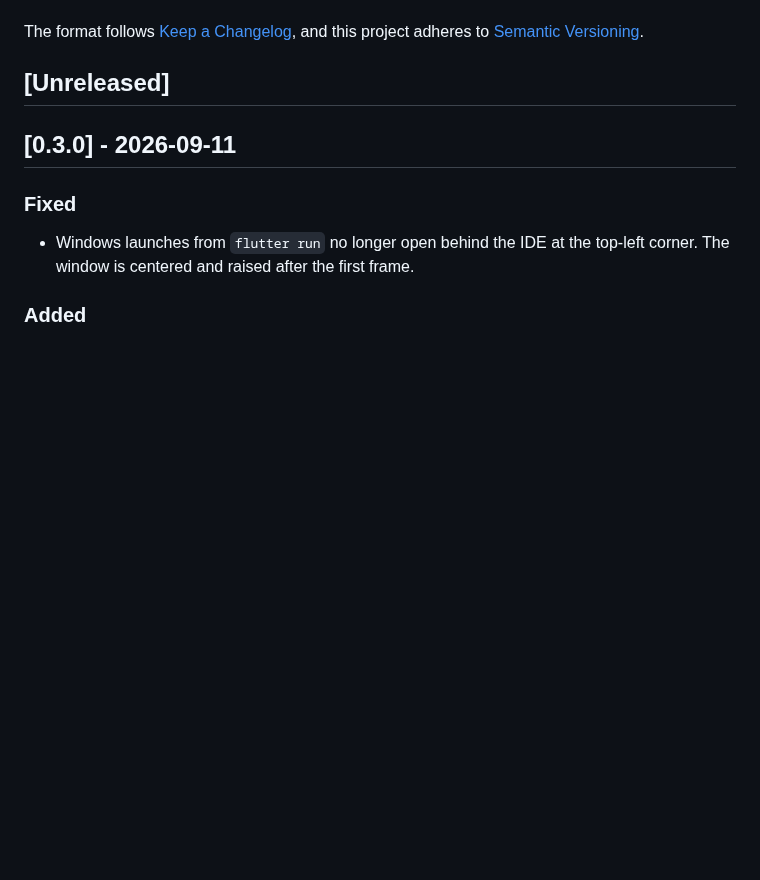
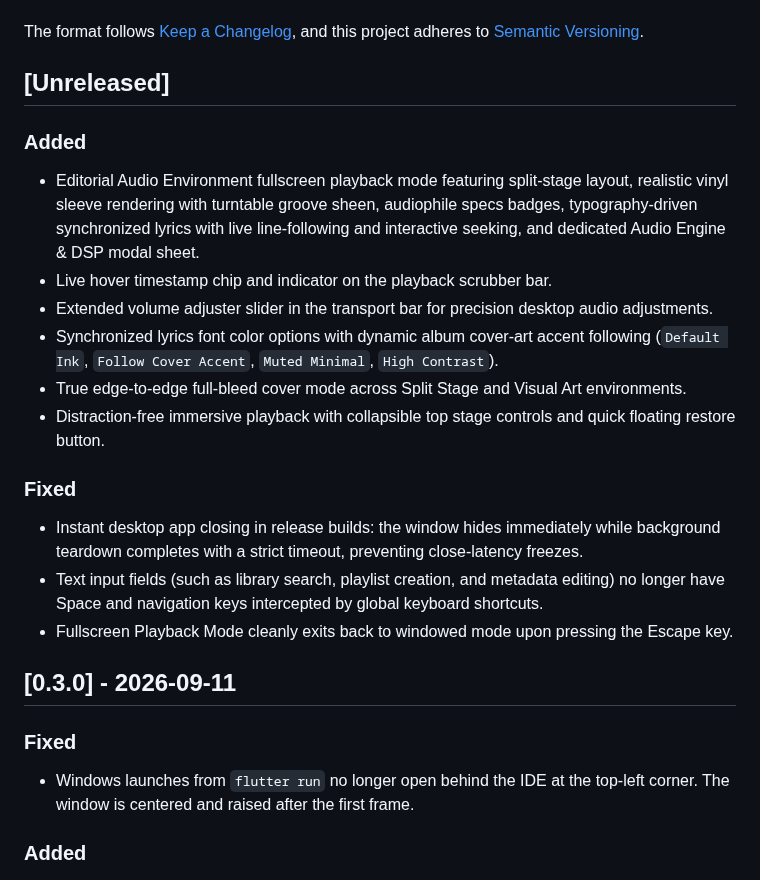
Before and after one commit to Adoxcol/studio, a Markdown page: CHANGELOG.md, the part around the change. Drawn GitHub-style; blank space fills up the shorter version.

```diff
--- a/CHANGELOG.md
+++ b/CHANGELOG.md
@@ -6,6 +6,26 @@ The format follows [Keep a Changelog](https://keepachangelog.com/en/1.1.0/), and
 adheres to [Semantic Versioning](https://semver.org/spec/v2.0.0.html).
 
 ## [Unreleased]
+
+### Added
+
+- Editorial Audio Environment fullscreen playback mode featuring split-stage layout,
+  realistic vinyl sleeve rendering with turntable groove sheen, audiophile specs badges,
+  typography-driven synchronized lyrics with live line-following and interactive seeking,
+  and dedicated Audio Engine & DSP modal sheet.
+- Live hover timestamp chip and indicator on the playback scrubber bar.
+- Extended volume adjuster slider in the transport bar for precision desktop audio adjustments.
+- Synchronized lyrics font color options with dynamic album cover-art accent following (`Default Ink`, `Follow Cover Accent`, `Muted Minimal`, `High Contrast`).
+- True edge-to-edge full-bleed cover mode across Split Stage and Visual Art environments.
+- Distraction-free immersive playback with collapsible top stage controls and quick floating restore button.
+
+### Fixed
+
+- Instant desktop app closing in release builds: the window hides immediately while
+  background teardown completes with a strict timeout, preventing close-latency freezes.
+- Text input fields (such as library search, playlist creation, and metadata editing)
+  no longer have Space and navigation keys intercepted by global keyboard shortcuts.
+- Fullscreen Playback Mode cleanly exits back to windowed mode upon pressing the Escape key.
 
 ## [0.3.0] - 2026-09-11
 
```
Also changed, not shown: README.md (+5 -2 lines), docs/screenshots/playback-mode.png, 9 other files.
